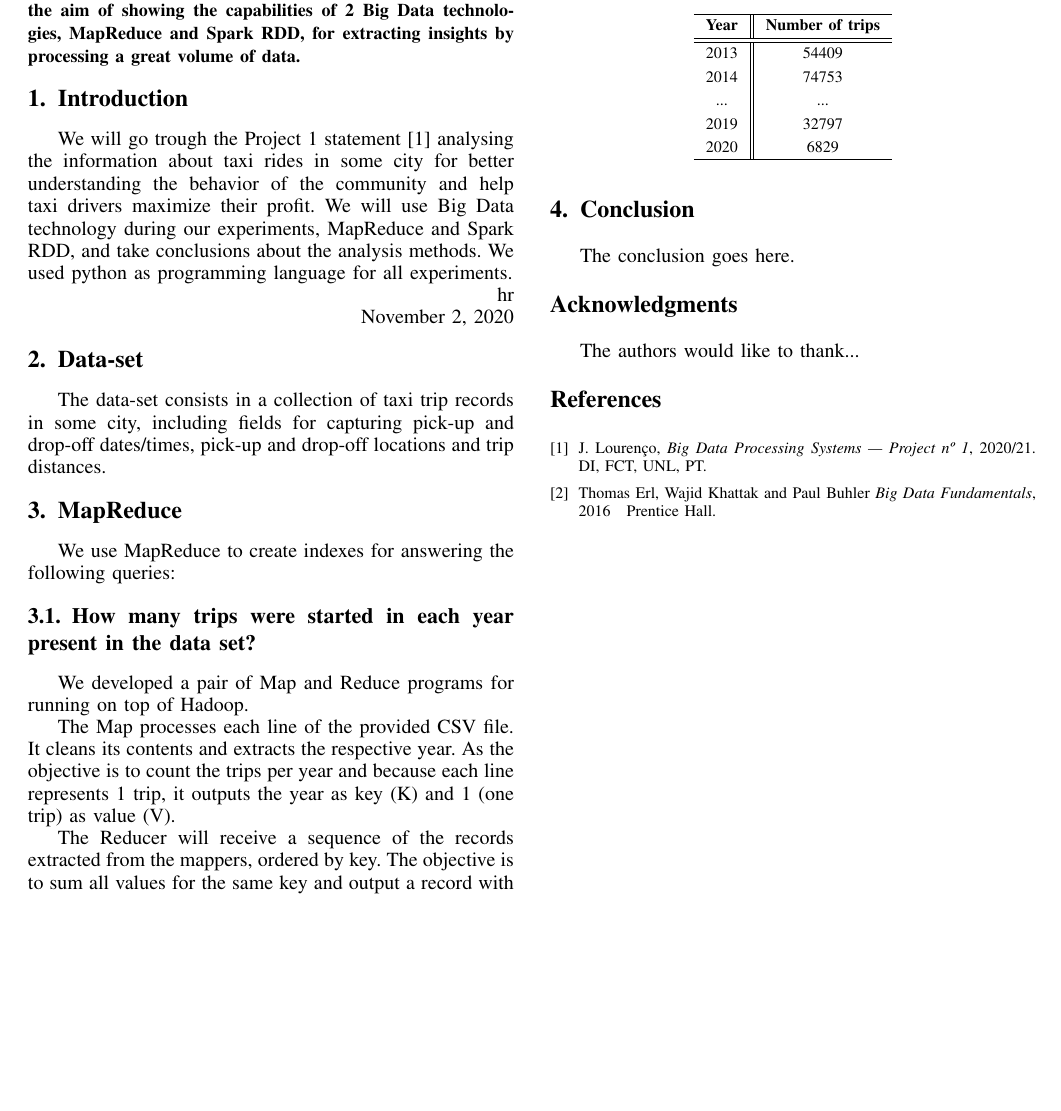
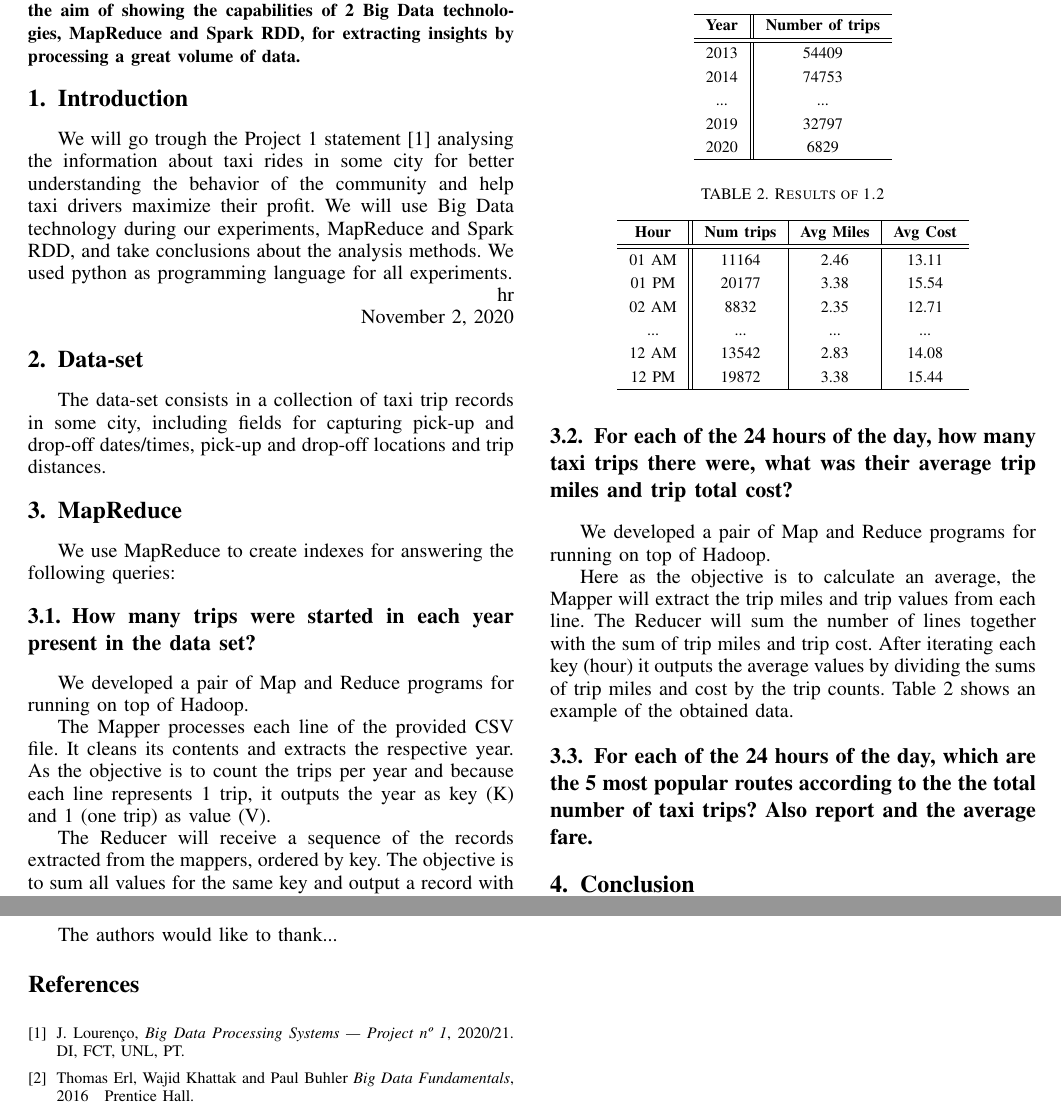
Before and after one commit to helderarr/spbd_t1, a LaTeX paper (report/report.tex): part of the page before the commit and two parts of pages 1 and 2 of 2 after it, the two joined at a grey line, cut so that both start at the same text, the shorter picture padded with empty space. Compiled offline with pdfLaTeX.

Commit message:
add report.tex

```diff
--- a/report/report.tex
+++ b/report/report.tex
@@ -426,7 +426,7 @@ The data-set consists in a collection of taxi trip records in some city, includi
 \section{MapReduce}
 We use MapReduce to create indexes for answering the following queries:
 \subsection{How many trips were started in each year present in the data set?}
-We developed a pair of Map and Reduce programs for running on top of Hadoop. \par The Map processes each line of the provided CSV file. It cleans its contents and extracts the respective year. As the objective is to count the trips per year and because each line represents 1 trip, it outputs the year as key (K) and 1 (one trip) as value (V). \par The Reducer will receive a sequence of the records extracted from the mappers, ordered by key. The objective is to sum all values for the same key and output a record with the following format: \textit{(year,sum of trips)}. Table \ref{output_1_1} shows an example of the obtained data.
+We developed a pair of Map and Reduce programs for running on top of Hadoop. \par The Mapper processes each line of the provided CSV file. It cleans its contents and extracts the respective year. As the objective is to count the trips per year and because each line represents 1 trip, it outputs the year as key (K) and 1 (one trip) as value (V). \par The Reducer will receive a sequence of the records extracted from the mappers, ordered by key. The objective is to sum all values for the same key and output a record with the following format: \textit{(year,sum of trips)}. Table \ref{output_1_1} shows an example of the obtained data.
 \begin{table}[!t]
 \renewcommand{\arraystretch}{1.3}
 \caption{Results of 1.1}
@@ -445,6 +445,28 @@ We developed a pair of Map and Reduce programs for running on top of Hadoop. \pa
 \end{tabular}
 \end{table}
 
+\subsection{For each of the 24 hours of the day, how many taxi trips there were, what was their average trip miles and trip total cost?}
+We developed a pair of Map and Reduce programs for running on top of Hadoop. \par Here as the objective is to calculate an average, the Mapper will extract the trip miles and trip values from each line. The Reducer will sum the number of lines together with the sum of trip miles and trip cost. After iterating each key (hour) it outputs the average values by dividing the sums of trip miles and cost by the trip counts. Table \ref{output_1_2} shows an example of the obtained data.
+\begin{table}[!t]
+\renewcommand{\arraystretch}{1.3}
+\caption{Results of 1.2}
+\label{output_1_2}
+\centering
+\begin{tabular}{c||c|c|c}
+\hline
+\bfseries Hour & \bfseries Num trips & \bfseries Avg Miles & \bfseries Avg Cost\\
+\hline\hline
+01 AM&11164&2.46&13.11\\
+01 PM&20177&3.38&15.54\\
+02 AM&8832&2.35&12.71\\
+...&...&...&...\\
+12 AM&13542&2.83&14.08\\
+12 PM&19872&3.38&15.44\\
+\hline
+\end{tabular}
+\end{table}
+
+\subsection{For each of the 24 hours of the day, which are the 5 most popular routes according to the the total number of taxi trips? Also report and the average fare.}
 
 % An example of a floating figure using the graphicx package.
 % Note that \label must occur AFTER (or within) \caption.
```
